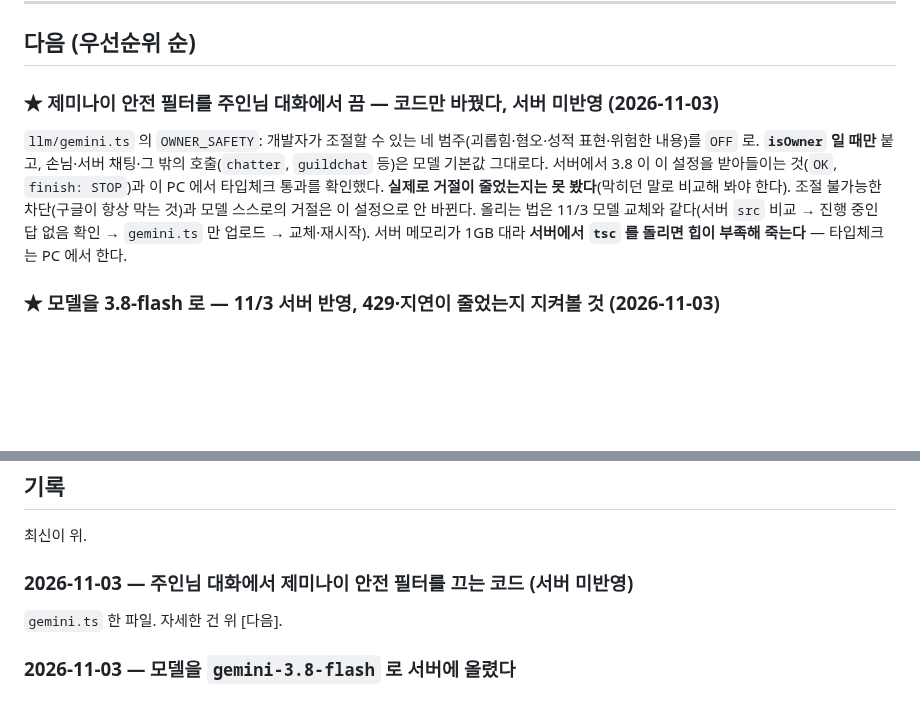
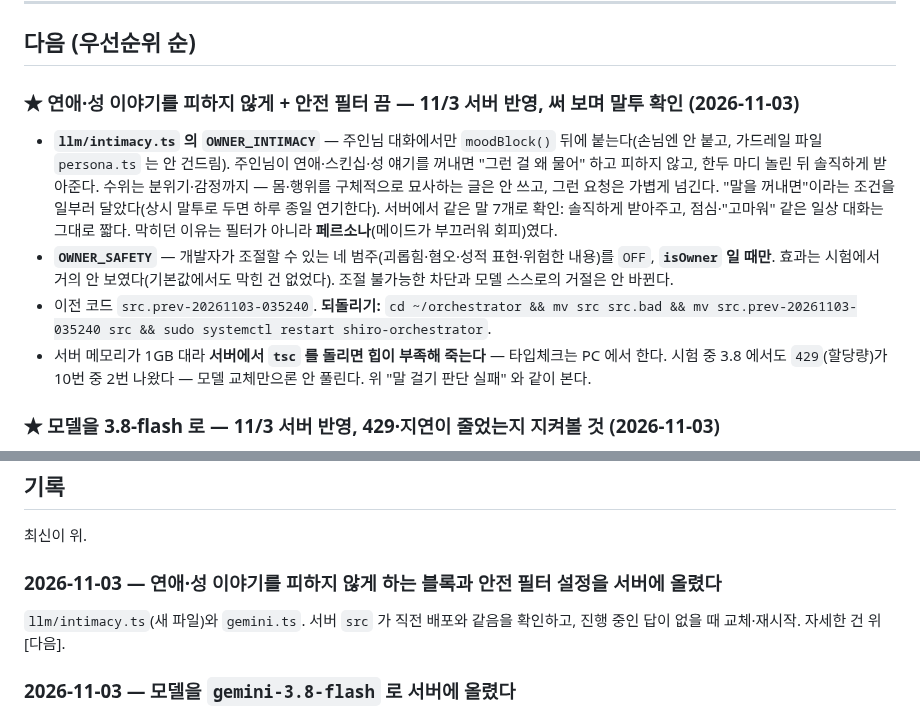
Before and after one commit to smandylee/shiro, a Markdown page: WORKLOG.md, 2 parts joined by grey strips. GitHub-like rendering; blank space fills up the shorter version.

Commit message:
Record the deploy of the owner-only romance block and the safety setting
Co-Authored-By: Claude Sonnet 5.5 <noreply@anthropic.com>
Claude-Session: https://claude.ai/code/session_01ANqBT3e2MfHPakxRsm8wV9

```diff
--- a/WORKLOG.md
+++ b/WORKLOG.md
@@ -69,11 +69,13 @@
 
 ## 다음 (우선순위 순)
 
-### ★ 제미나이 안전 필터를 주인님 대화에서 끔 — 코드만 바꿨다, 서버 미반영 (2026-11-03)
+### ★ 연애·성 이야기를 피하지 않게 + 안전 필터 끔 — 11/3 서버 반영, 써 보며 말투 확인 (2026-11-03)
 
-`llm/gemini.ts` 의 `OWNER_SAFETY`: 개발자가 조절할 수 있는 네 범주(괴롭힘·혐오·성적 표현·위험한 내용)를 `OFF` 로. **`isOwner` 일 때만** 붙고, 손님·서버 채팅·그 밖의 호출(`chatter`, `guildchat` 등)은 모델 기본값 그대로다.
-서버에서 3.8 이 이 설정을 받아들이는 것(`OK`, `finish: STOP`)과 이 PC 에서 타입체크 통과를 확인했다. **실제로 거절이 줄었는지는 못 봤다**(막히던 말로 비교해 봐야 한다). 조절 불가능한 차단(구글이 항상 막는 것)과 모델 스스로의 거절은 이 설정으로 안 바뀐다.
-올리는 법은 11/3 모델 교체와 같다(서버 `src` 비교 → 진행 중인 답 없음 확인 → `gemini.ts` 만 업로드 → 교체·재시작). 서버 메모리가 1GB 대라 **서버에서 `tsc` 를 돌리면 힙이 부족해 죽는다** — 타입체크는 PC 에서 한다.
+- **`llm/intimacy.ts` 의 `OWNER_INTIMACY`** — 주인님 대화에서만 `moodBlock()` 뒤에 붙는다(손님엔 안 붙고, 가드레일 파일 `persona.ts` 는 안 건드림). 주인님이 연애·스킨십·성 얘기를 꺼내면 "그런 걸 왜 물어" 하고 피하지 않고, 한두 마디 놀린 뒤 솔직하게 받아준다. 수위는 분위기·감정까지 — 몸·행위를 구체적으로 묘사하는 글은 안 쓰고, 그런 요청은 가볍게 넘긴다. "말을 꺼내면"이라는 조건을 일부러 달았다(상시 말투로 두면 하루 종일 연기한다).
+  서버에서 같은 말 7개로 확인: 솔직하게 받아주고, 점심·"고마워" 같은 일상 대화는 그대로 짧다. 막히던 이유는 필터가 아니라 **페르소나**(메이드가 부끄러워 회피)였다.
+- **`OWNER_SAFETY`** — 개발자가 조절할 수 있는 네 범주(괴롭힘·혐오·성적 표현·위험한 내용)를 `OFF`, **`isOwner` 일 때만**. 효과는 시험에서 거의 안 보였다(기본값에서도 막힌 건 없었다). 조절 불가능한 차단과 모델 스스로의 거절은 안 바뀐다.
+- 이전 코드 `src.prev-20261103-035240`. **되돌리기:** `cd ~/orchestrator && mv src src.bad && mv src.prev-20261103-035240 src && sudo systemctl restart shiro-orchestrator`.
+- 서버 메모리가 1GB 대라 **서버에서 `tsc` 를 돌리면 힙이 부족해 죽는다** — 타입체크는 PC 에서 한다. 시험 중 3.8 에서도 `429`(할당량)가 10번 중 2번 나왔다 — 모델 교체만으론 안 풀린다. 위 "말 걸기 판단 실패" 와 같이 본다.
 
 ### ★ 모델을 3.8-flash 로 — 11/3 서버 반영, 429·지연이 줄었는지 지켜볼 것 (2026-11-03)
 
@@ -341,9 +343,9 @@ ElevenLabs 스트리밍 TTS 가 붙었고, 음량을 분석해서 입이 움직
 
 최신이 위.
 
-### 2026-11-03 — 주인님 대화에서 제미나이 안전 필터를 끄는 코드 (서버 미반영)
+### 2026-11-03 — 연애·성 이야기를 피하지 않게 하는 블록과 안전 필터 설정을 서버에 올렸다
 
-`gemini.ts` 한 파일. 자세한 건 위 [다음].
+`llm/intimacy.ts`(새 파일)와 `gemini.ts`. 서버 `src` 가 직전 배포와 같음을 확인하고, 진행 중인 답이 없을 때 교체·재시작. 자세한 건 위 [다음].
 
 ### 2026-11-03 — 모델을 `gemini-3.8-flash` 로 서버에 올렸다
 
```
